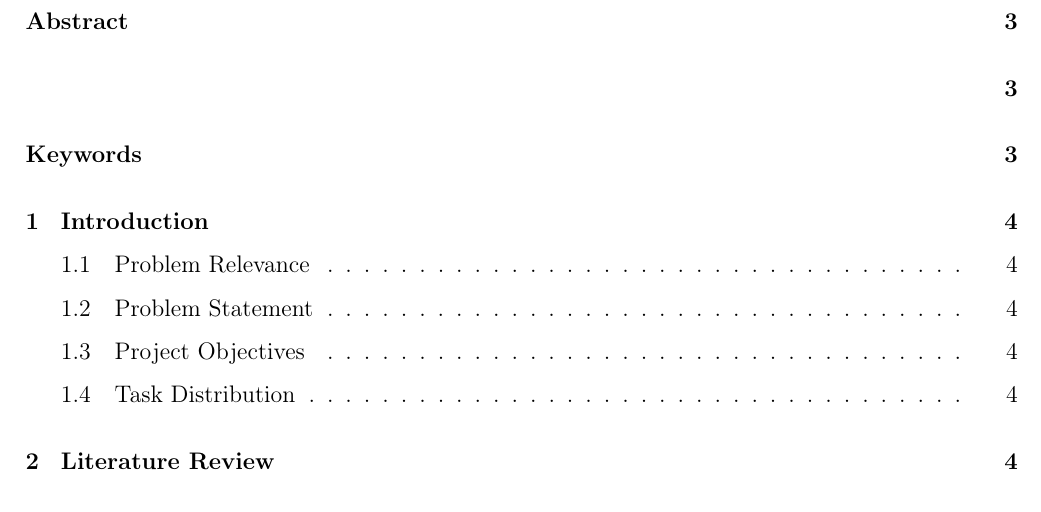
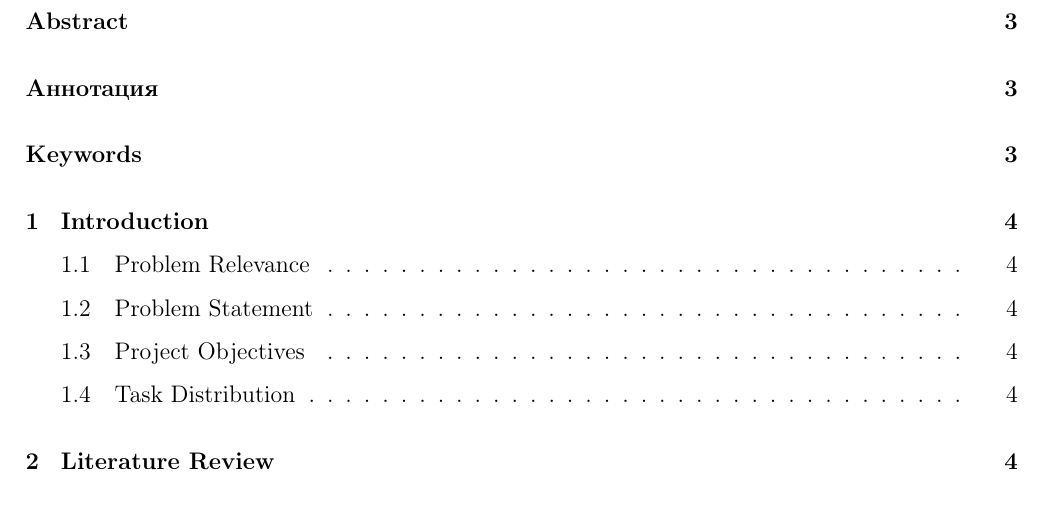
Before and after one commit to DenisIndenbom/computer_vision_laboratory, a LaTeX document (tex/coursework.tex): part of page 2 of 7, cut so that both start at the same text. Compiled offline with pdfLaTeX.

Commit message:
Fixed latex

```diff
--- a/tex/coursework.tex
+++ b/tex/coursework.tex
@@ -1,8 +1,9 @@
 \documentclass[a4paper,12pt]{extarticle}
 \usepackage{geometry}
-\usepackage[T1]{fontenc}
+\usepackage[T2A]{fontenc}
 \usepackage[utf8]{inputenc}
-\usepackage[main=english,russian]{babel}
+\usepackage[main=english, russian]{babel}
+\usepackage{csquotes}
 \usepackage{amsmath}
 \usepackage{amsthm}
 \usepackage{amssymb}
```
Also changed, not shown: 1 other file.
